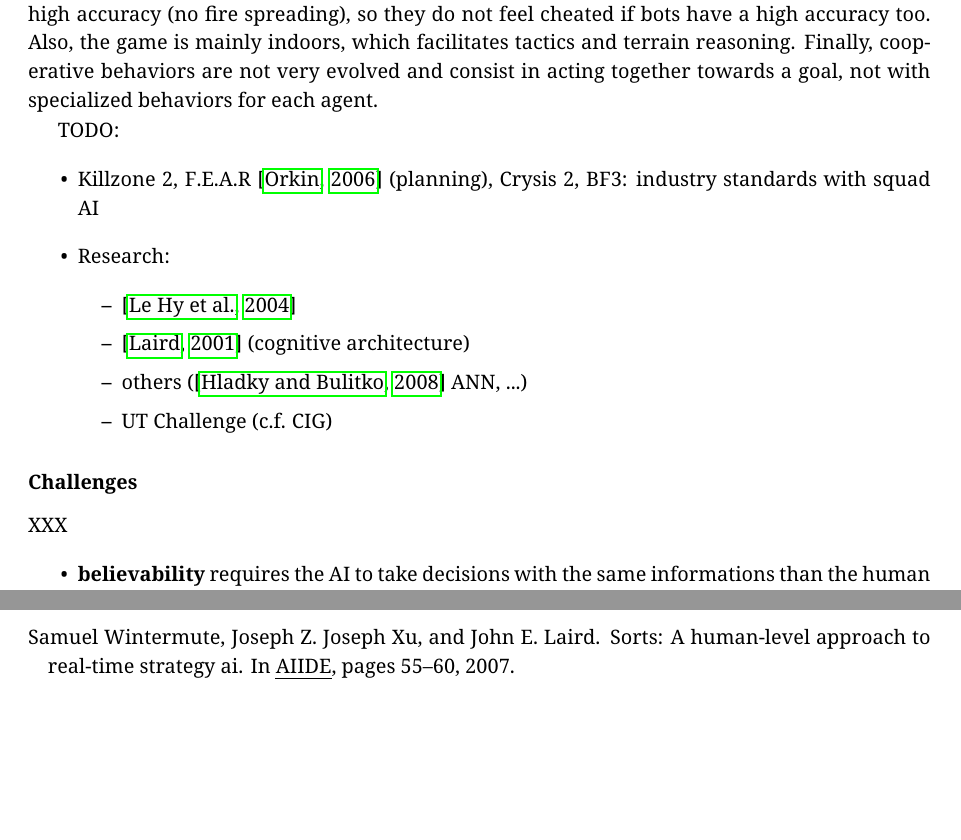
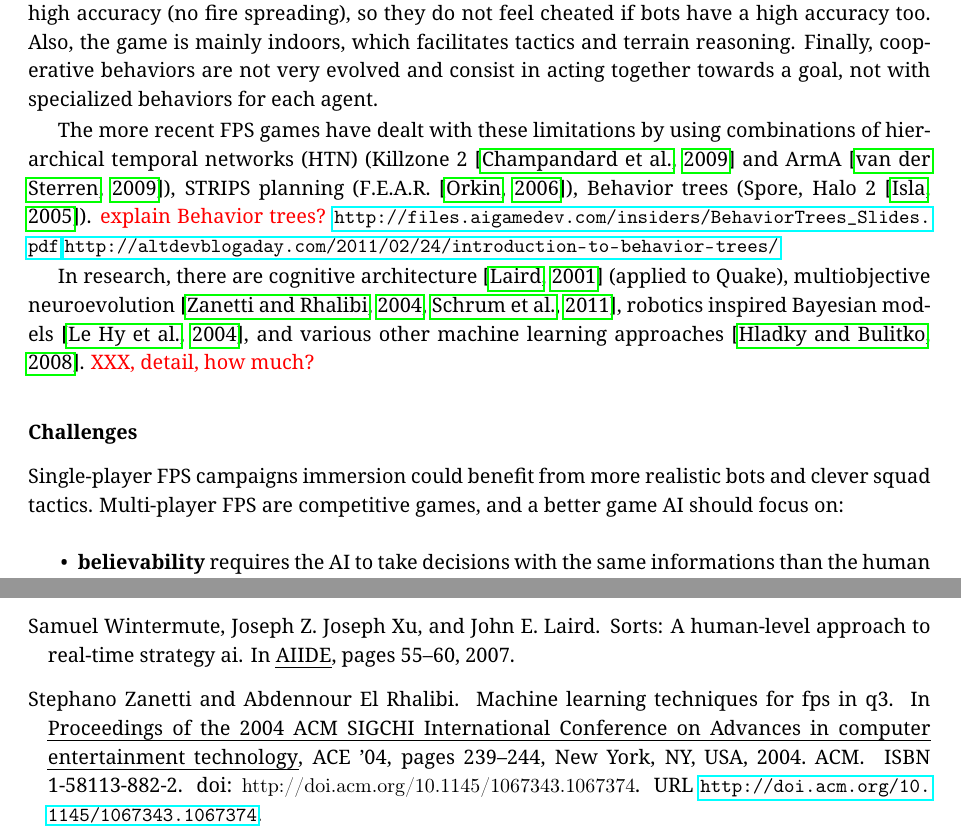
Before and after one commit to syhw/syhw-phd-thesis, a LaTeX thesis (phdthesis.tex, which reads chapters/gameai.tex): two parts of pages 20 and 54 of 55, joined at a grey line, cut so that both start at the same text, the shorter picture padded with empty space. Compiled offline with pdfLaTeX.

Commit message:
some work on FPS

```diff
--- a/chapters/gameai.tex
+++ b/chapters/gameai.tex
@@ -604,21 +604,16 @@ On a higher level, it may have to gather weapons, items or power-ups (health, ar
 
 The Quake III AI is a standard for Quake-like games \citep{waveren-02-artificial}. It consists in a layered architecture (hierarchical) FSM. At the sensory-motor level, it has an Area Awareness System (AAS) which detects collisions, accessibility and computes paths. The level above provides intelligence for chat, goals (locations to go to), goals and weapons selection through fuzzy logic. Higher up, there are the behavior FSM (``seek goals'', chase, retreat, fight, stand...) and production rules (if-then-else) for squad/team AI and orders. A team of bots always behaves following the orders of one of the bots. Bots have characters, which can be accessed/felt by human players, specified by fuzzy relations on ``how much the bot wants to do, have, or use something''. A genetic algorithm was used to optimize the fuzzy logic parameters for specific purposes (like performance). This bot is fun to play against and is considered a success, however Quake-like games makes it easy to have high level bots because very good players have high accuracy (no fire spreading), so they do not feel cheated if bots have a high accuracy too. Also, the game is mainly indoors, which facilitates tactics and terrain reasoning. Finally, cooperative behaviors are not very evolved and consist in acting together towards a goal, not with specialized behaviors for each agent.
 
-TODO:
-\begin{itemize}
-\item Killzone 2, F.E.A.R \citep{orkinGDC_FEAR} (planning), Crysis 2, BF3: industry standards with squad AI
-\item Research:
-\begin{itemize}
-\item \citep{lehy04}
-\item \citep{Laird01} (cognitive architecture)
-\item others (\citep{Hladky_anevaluation} ANN, ...)
-\item UT Challenge (c.f. CIG)
-\end{itemize}
-\end{itemize}
+The more recent FPS games have dealt with these limitations by using combinations of hierarchical temporal networks (HTN) (Killzone 2 \citep{Killzone2_HTN} and ArmA \citep{ArmA1_HTN}), STRIPS planning (F.E.A.R. \citep{orkinGDC_FEAR}), Behavior trees (Spore, Halo 2 \citep{Isla}). % (Crysis2 BF3)
+\begin{color}{red}explain Behavior trees?\end{color}
+\url{http://files.aigamedev.com/insiders/BehaviorTrees_Slides.pdf}
+\url{http://altdevblogaday.com/2011/02/24/introduction-to-behavior-trees/}
+
+In research, there are cognitive architecture \citep{Laird01} (applied to Quake), multiobjective neuroevolution \citep{Zanetti2004,schrum_cig11competition}, robotics inspired Bayesian models \citep{lehy04}, and various other machine learning approaches \citep{Hladky_anevaluation}. \begin{color}{red}XXX, detail, how much?\end{color}
 
 \subsubsection{Challenges}
 
-XXX
+Single-player FPS campaigns immersion could benefit from more realistic bots and clever squad tactics. Multi-player FPS are competitive games, and a better game AI should focus on:
 \begin{itemize}
     \item \textbf{believability} requires the AI to take decisions with the same informations than the human player (fairness) and to be able to deal with unknown situation.
     \item \textbf{surprise} and {unpredictability} is key for both performance and the long-term interest in the human player in the AI.
```
Also changed, not shown: phdthesis.bib (+33 -0 lines), chapters/gameai.tex (2 more changed lines).
